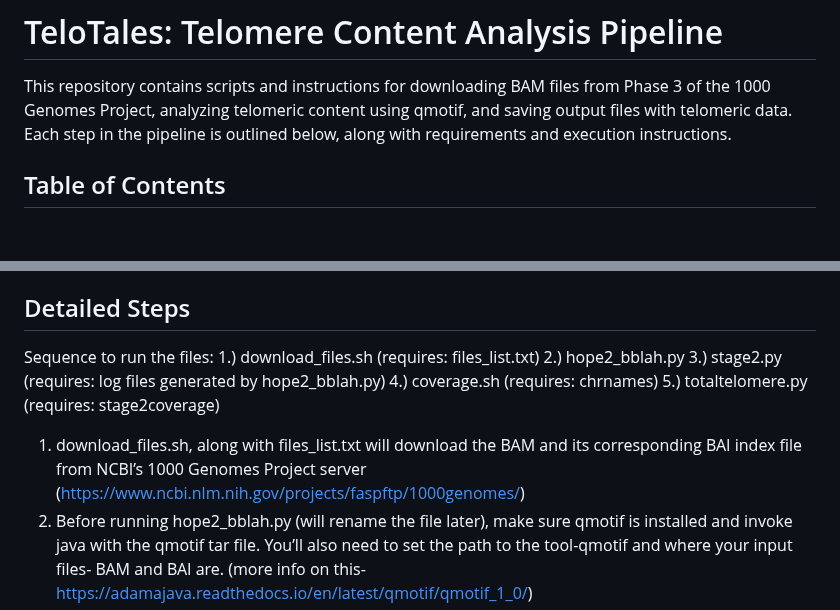
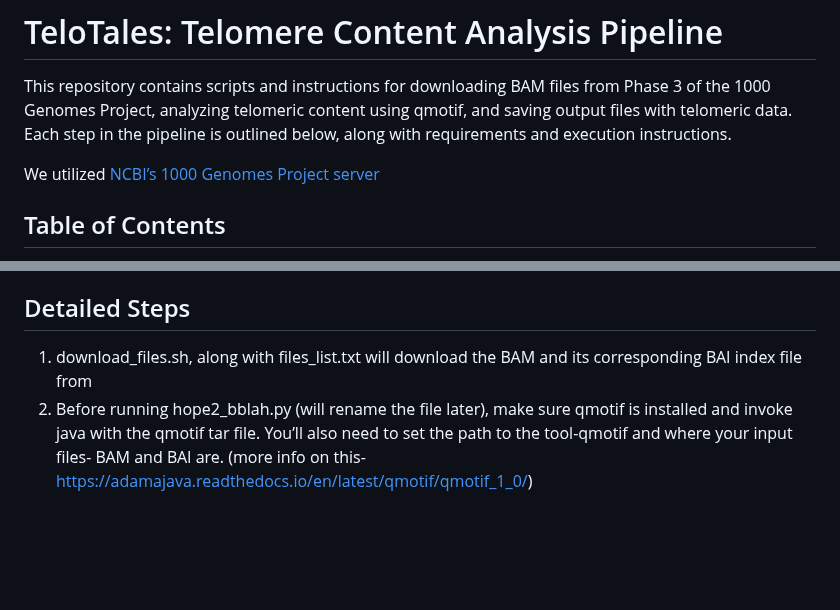
Before and after one commit to paribytes/TeloTales, a Markdown page: README.md, 2 parts joined by grey strips. Rendered like a GitHub page; blank space fills up the shorter version.

```diff
--- a/README.md
+++ b/README.md
@@ -1,6 +1,9 @@
 # TeloTales: Telomere Content Analysis Pipeline
 
 This repository contains scripts and instructions for downloading BAM files from Phase 3 of the 1000 Genomes Project, analyzing telomeric content using qmotif, and saving output files with telomeric data. Each step in the pipeline is outlined below, along with requirements and execution instructions.
+
+We utilized [NCBI’s 1000 Genomes Project server](https://www.ncbi.nlm.nih.gov/projects/faspftp/1000genomes/)
+
 
 ## Table of Contents
 * Requirements
@@ -41,14 +44,8 @@ To use the pipeline, run the scripts in the following order:
 
 
 
-Sequence to run the files:
-1.) download_files.sh (requires: files_list.txt)
-2.) hope2_bblah.py
-3.) stage2.py (requires: log files generated by hope2_bblah.py)
-4.) coverage.sh (requires: chrnames)
-5.) totaltelomere.py (requires: stage2coverage)
 
-1.	download_files.sh, along with files_list.txt will download the BAM and its corresponding BAI index file from NCBI’s 1000 Genomes Project server (https://www.ncbi.nlm.nih.gov/projects/faspftp/1000genomes/)
+1.	download_files.sh, along with files_list.txt will download the BAM and its corresponding BAI index file from
 2.	Before running hope2_bblah.py (will rename the file later), make sure qmotif is installed and invoke java with the qmotif tar file. You’ll also need to set the path to the tool-qmotif and where your input files- BAM and BAI are. (more info on this-https://adamajava.readthedocs.io/en/latest/qmotif/qmotif_1_0/)
 3.	stage2.py requires the log files generated by hope2_bblah.py (check what working directory you’re in before proceeding.) This script will give you the chromosome number and the final telomere motif counts for each chromosome after stage 2 -> this output will be stored in “{sequence_name}_stage2_coverage.txt file
 4.	coverage.sh is to get a tally of telomere motifs for each chromosome. This script uses “chrnames” file, make sure they’re in the same folder. This script creates only one output file “stage2coverage” which has all the info on all the files you ran.
```
